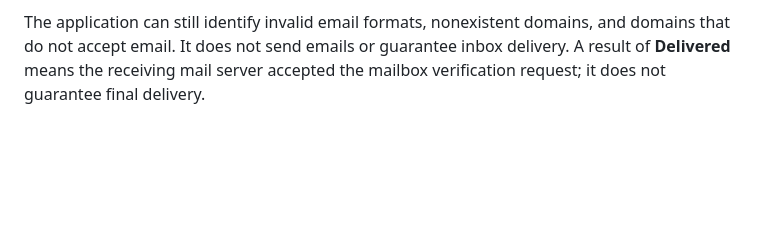
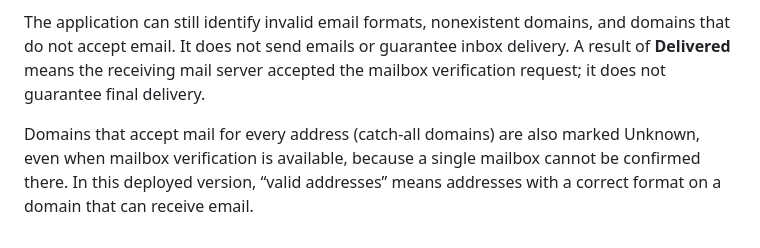
Before and after one commit to suchitra-reddy-gudibandi/shieldnex-mailbox-check, a Markdown page: README.md, the part around the change. Drawn GitHub-style; blank space fills up the shorter version.

Commit message:
Update README with details on mailbox verification
Clarify the definition of valid addresses and catch-all domains.

```diff
--- a/README.md
+++ b/README.md
@@ -41,3 +41,5 @@ ShieldNex Mailbox Check validates email address formats and checks domain DNS re
 The deployed application checks SMTP connectivity on port 25 before attempting mailbox verification. The hosting provider may restrict outbound SMTP connections. When mailbox verification is unavailable, the application returns **Unknown** for valid addresses whose individual mailbox status cannot be confirmed.
 
 The application can still identify invalid email formats, nonexistent domains, and domains that do not accept email. It does not send emails or guarantee inbox delivery. A result of **Delivered** means the receiving mail server accepted the mailbox verification request; it does not guarantee final delivery.
+
+Domains that accept mail for every address (catch-all domains) are also marked Unknown, even when mailbox verification is available, because a single mailbox cannot be confirmed there. In this deployed version, “valid addresses” means addresses with a correct format on a domain that can receive email.
```
